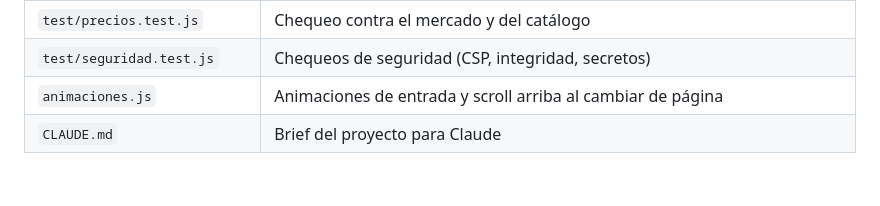
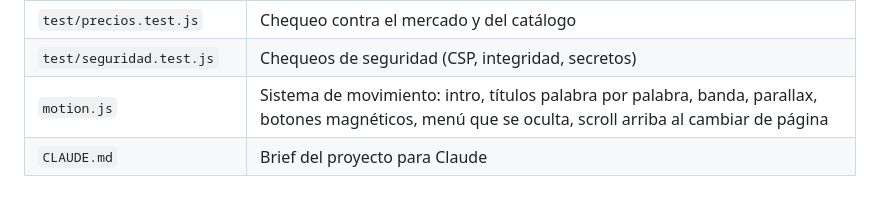
Before and after one commit to DepthCo/depthco.github.io, a Markdown page: README.md, the part around the change. Drawn GitHub-style.

Commit message:
Docs: describir el rediseño y motion.js
Co-Authored-By: Claude Opus 5.5 <noreply@anthropic.com>
Claude-Session: https://claude.ai/code/session_01NW5nx5BouxfPfoiMo2bpVF

```diff
--- a/README.md
+++ b/README.md
@@ -150,5 +150,5 @@ Si los gramos del cotizador se alejan mucho de los del slicer, ajustá `FACTOR_R
 | `cotizador-archivo.js` | Pestaña "Tengo el archivo": visor 3D (three.js por CDN), volumen STL/3MF |
 | `test/precios.test.js` | Chequeo contra el mercado y del catálogo |
 | `test/seguridad.test.js` | Chequeos de seguridad (CSP, integridad, secretos) |
-| `animaciones.js` | Animaciones de entrada y scroll arriba al cambiar de página |
+| `motion.js` | Sistema de movimiento: intro, títulos palabra por palabra, banda, parallax, botones magnéticos, menú que se oculta, scroll arriba al cambiar de página |
 | `CLAUDE.md` | Brief del proyecto para Claude |
```
Also changed, not shown: CLAUDE.md (+4 -2 lines).
